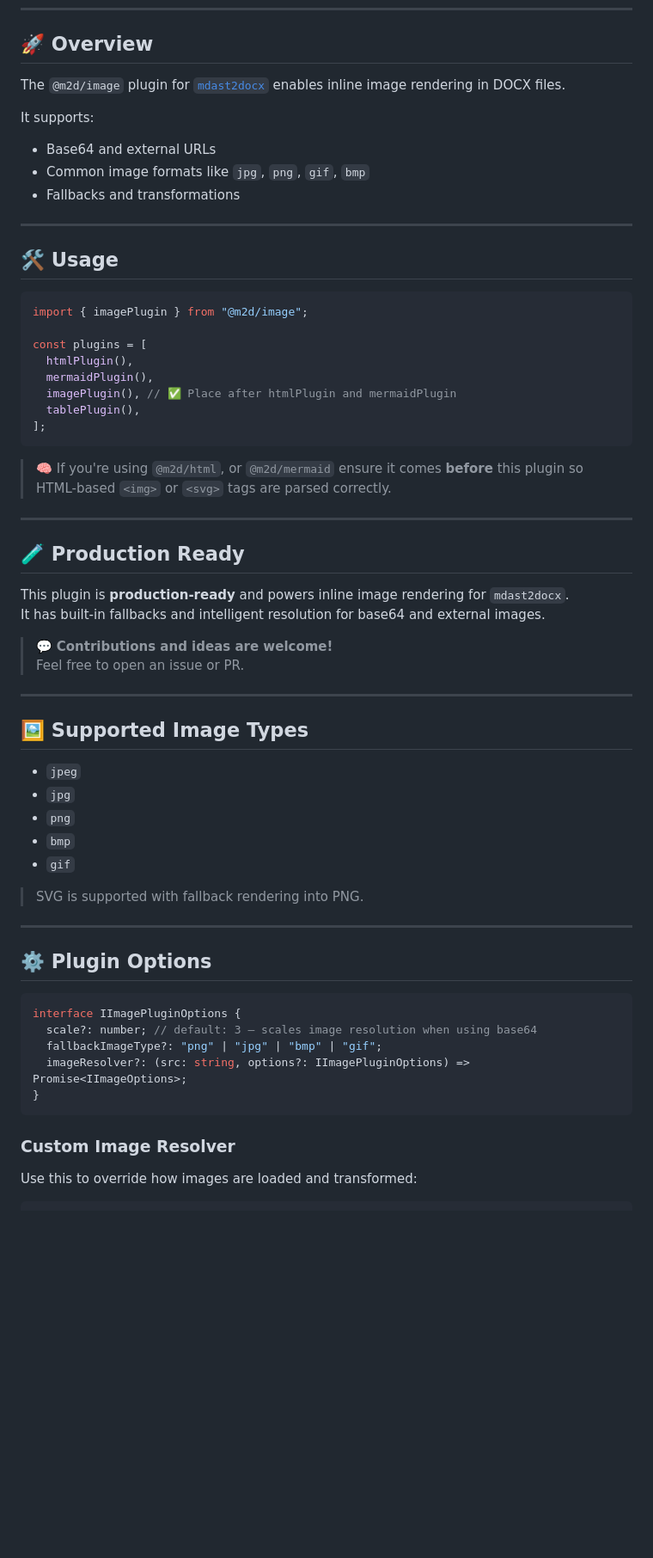
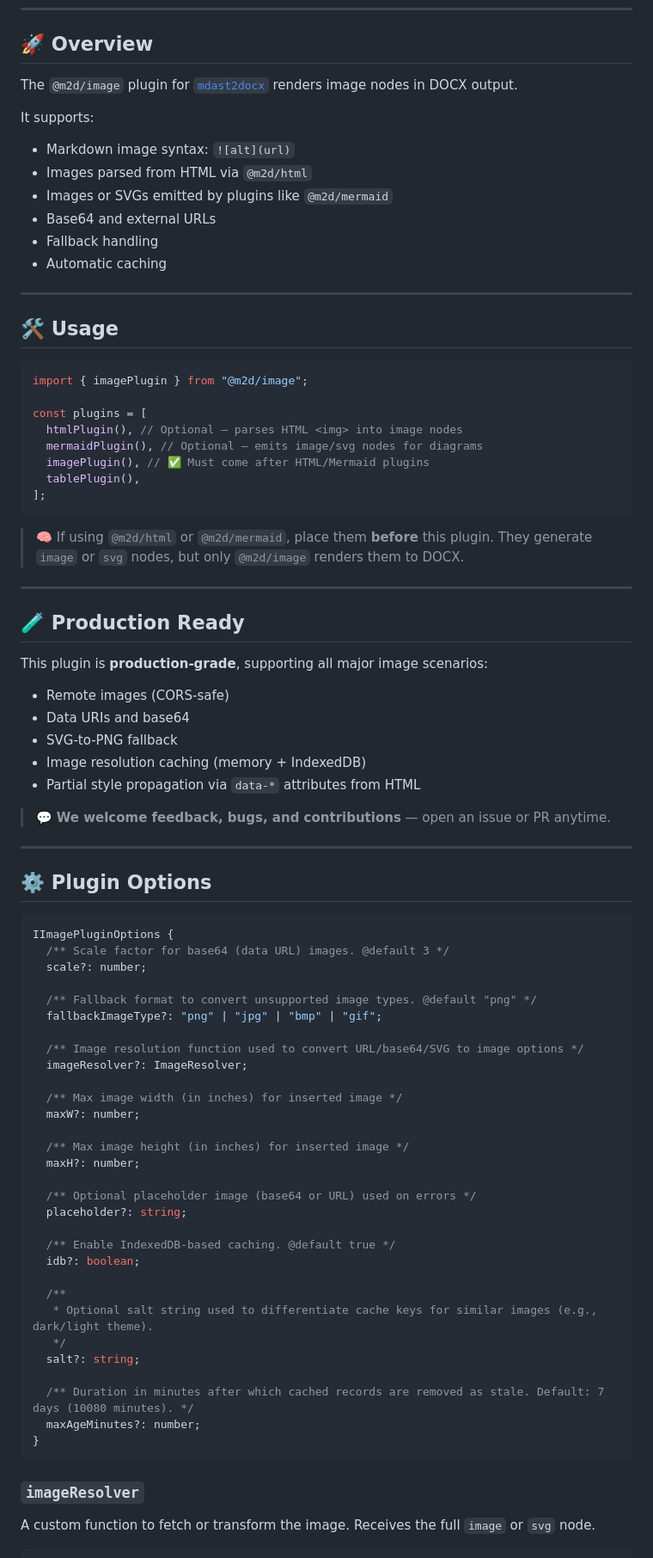
Before and after one commit to md2docx/image, a Markdown page: lib/README.md, the part around one of its changes. Shown at 86% size. Drawn GitHub-style; blank space fills up the shorter version.

````diff
--- a/lib/README.md
+++ b/lib/README.md
@@ -26,13 +27,16 @@ yarn add @m2d/image
 
 ## 🚀 Overview
 
-The `@m2d/image` plugin for [`mdast2docx`](https://github.com/mayankchaudhari/mdast2docx) enables inline image rendering in DOCX files.
+The `@m2d/image` plugin for [`mdast2docx`](https://github.com/mayankchaudhari/mdast2docx) renders image nodes in DOCX output.
 
 It supports:
 
+- Markdown image syntax: `![alt](url)`
+- Images parsed from HTML via `@m2d/html`
+- Images or SVGs emitted by plugins like `@m2d/mermaid`
 - Base64 and external URLs
-- Common image formats like `jpg`, `png`, `gif`, `bmp`
-- Fallbacks and transformations
+- Fallback handling
+- Automatic caching
 
 ---
 
@@ -42,51 +46,69 @@ It supports:
 import { imagePlugin } from "@m2d/image";
 
 const plugins = [
-  htmlPlugin(),
-  mermaidPlugin(),
-  imagePlugin(), // ✅ Place after htmlPlugin and mermaidPlugin
+  htmlPlugin(), // Optional — parses HTML <img> into image nodes
+  mermaidPlugin(), // Optional — emits image/svg nodes for diagrams
+  imagePlugin(), // ✅ Must come after HTML/Mermaid plugins
   tablePlugin(),
 ];
 ```
 
-> 🧠 If you're using `@m2d/html`, or `@m2d/mermaid` ensure it comes **before** this plugin so HTML-based `<img>` or `<svg>` tags are parsed correctly.
+> 🧠 If using `@m2d/html` or `@m2d/mermaid`, place them **before** this plugin.
+> They generate `image` or `svg` nodes, but only `@m2d/image` renders them to DOCX.
 
 ---
 
 ## 🧪 Production Ready
 
-This plugin is **production-ready** and powers inline image rendering for `mdast2docx`.
-It has built-in fallbacks and intelligent resolution for base64 and external images.
+This plugin is **production-grade**, supporting all major image scenarios:
 
-> 💬 **Contributions and ideas are welcome!**
-> Feel free to open an issue or PR.
+- Remote images (CORS-safe)
+- Data URIs and base64
+- SVG-to-PNG fallback
+- Image resolution caching (memory + IndexedDB)
+- Partial style propagation via `data-*` attributes from HTML
 
----
-
-## 🖼️ Supported Image Types
-
-- `jpeg`
-- `jpg`
-- `png`
-- `bmp`
-- `gif`
-
-> SVG is supported with fallback rendering into PNG.
+> 💬 **We welcome feedback, bugs, and contributions** — open an issue or PR anytime.
 
 ---
 
 ## ⚙️ Plugin Options
 
 ```ts
-interface IImagePluginOptions {
-  scale?: number; // default: 3 — scales image resolution when using base64
+IImagePluginOptions {
+  /** Scale factor for base64 (data URL) images. @default 3 */
+  scale?: number;
+
+  /** Fallback format to convert unsupported image types. @default "png" */
   fallbackImageType?: "png" | "jpg" | "bmp" | "gif";
-  imageResolver?: (src: string, options?: IImagePluginOptions) => Promise<IImageOptions>;
+
+  /** Image resolution function used to convert URL/base64/SVG to image options */
+  imageResolver?: ImageResolver;
+
+  /** Max image width (in inches) for inserted image */
+  maxW?: number;
+
+  /** Max image height (in inches) for inserted image */
+  maxH?: number;
+
+  /** Optional placeholder image (base64 or URL) used on errors */
+  placeholder?: string;
+
+  /** Enable IndexedDB-based caching. @default true */
+  idb?: boolean;
+
+  /**
+   * Optional salt string used to differentiate cache keys for similar images (e.g., dark/light theme).
+   */
+  salt?: string;
+
+  /** Duration in minutes after which cached records are removed as stale. Default: 7 days (10080 minutes). */
+  maxAgeMinutes?: number;
 }
 ```
 
-### Custom Image Resolver
+### `imageResolver`
 
-Use this to override how images are loaded and transformed:
+A custom function to fetch or transform the image. Receives the full `image` or `svg` node.
 
 ```ts
````
Also changed, not shown: other parts of lib/README.md (+57 -30 lines).
